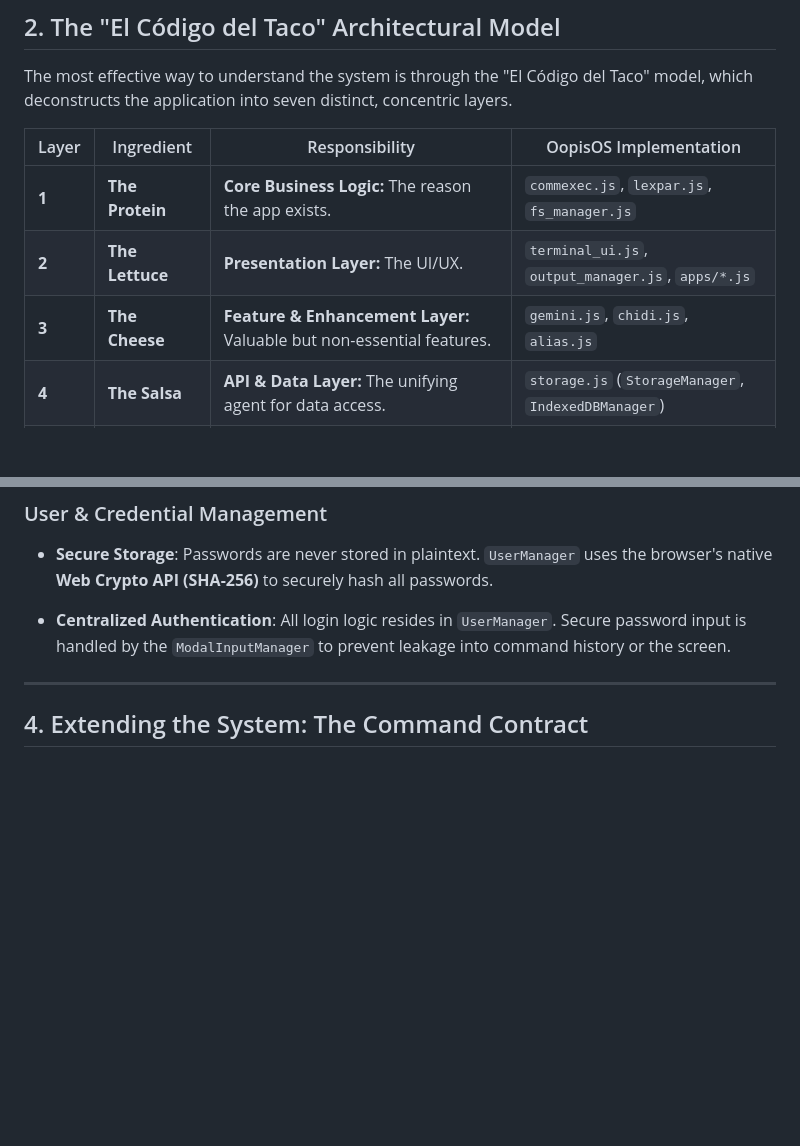
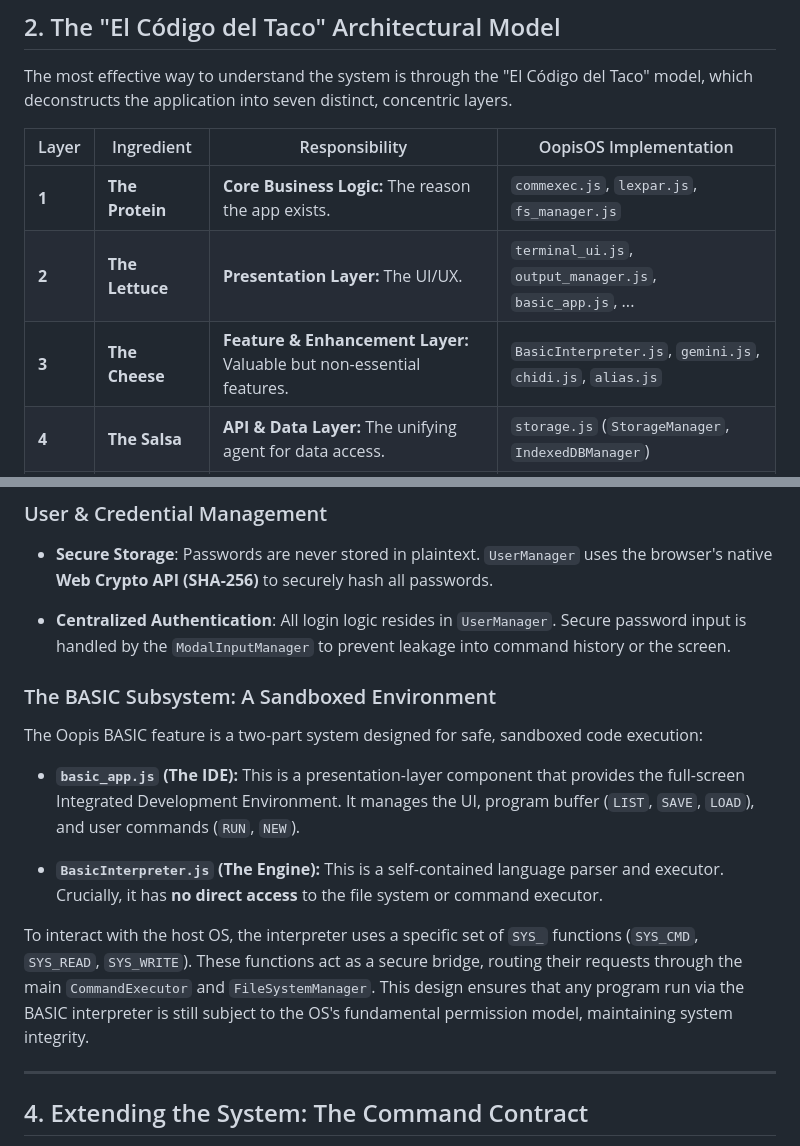
Before and after one commit to aedmark/Oopis-OS, a Markdown page: docs/developer.md, 2 parts joined by grey strips. Rendered like a GitHub page; blank space fills up the shorter version.

Commit message:
OOPIS BASIC!

```diff
--- a/docs/developer.md
+++ b/docs/developer.md
@@ -26,8 +26,8 @@ The most effective way to understand the system is through the "El Código del T
 |Layer|Ingredient|Responsibility|OopisOS Implementation|
 |---|---|---|---|
 |**1**|**The Protein**|**Core Business Logic:** The reason the app exists.|`commexec.js`, `lexpar.js`, `fs_manager.js`|
-|**2**|**The Lettuce**|**Presentation Layer:** The UI/UX.|`terminal_ui.js`, `output_manager.js`, `apps/*.js`|
-|**3**|**The Cheese**|**Feature & Enhancement Layer:** Valuable but non-essential features.|`gemini.js`, `chidi.js`, `alias.js`|
+|**2**|**The Lettuce**|**Presentation Layer:** The UI/UX.|`terminal_ui.js`, `output_manager.js`, `basic_app.js`, ...|
+|**3**|**The Cheese**|**Feature & Enhancement Layer:** Valuable but non-essential features.|`BasicInterpreter.js`, `gemini.js`, `chidi.js`, `alias.js`|
 |**4**|**The Salsa**|**API & Data Layer:** The unifying agent for data access.|`storage.js` (`StorageManager`, `IndexedDBManager`)|
 |**5**|**The Onions**|**Utility & Environment Layer:** Potent, non-negotiable helpers.|`utils.js`, `config.js`|
 |**6**|**The Jalapeño**|**Security & Validation Layer:** Controlled heat and protection.|`sudo_manager.js`, `fs_manager.js`'s `hasPermission`|
@@ -63,6 +63,15 @@ The `CommandExecutor` is the heart of the system, orchestrating a secure command
 
 - **Centralized Authentication**: All login logic resides in `UserManager`. Secure password input is handled by the `ModalInputManager` to prevent leakage into command history or the screen.
 
+### The BASIC Subsystem: A Sandboxed Environment
+
+The Oopis BASIC feature is a two-part system designed for safe, sandboxed code execution:
+
+-   **`basic_app.js` (The IDE):** This is a presentation-layer component that provides the full-screen Integrated Development Environment. It manages the UI, program buffer (`LIST`, `SAVE`, `LOAD`), and user commands (`RUN`, `NEW`).
+
+-   **`BasicInterpreter.js` (The Engine):** This is a self-contained language parser and executor. Crucially, it has **no direct access** to the file system or command executor.
+
+To interact with the host OS, the interpreter uses a specific set of `SYS_` functions (`SYS_CMD`, `SYS_READ`, `SYS_WRITE`). These functions act as a secure bridge, routing their requests through the main `CommandExecutor` and `FileSystemManager`. This design ensures that any program run via the BASIC interpreter is still subject to the OS's fundamental permission model, maintaining system integrity.
 
 ---
 
```
Also changed, not shown: docs/guide.md (+4 -0 lines).
